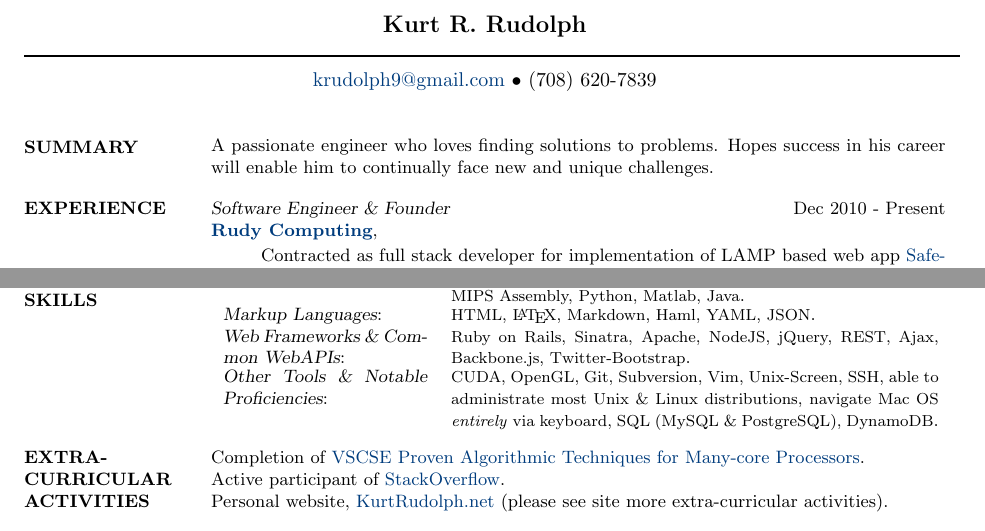
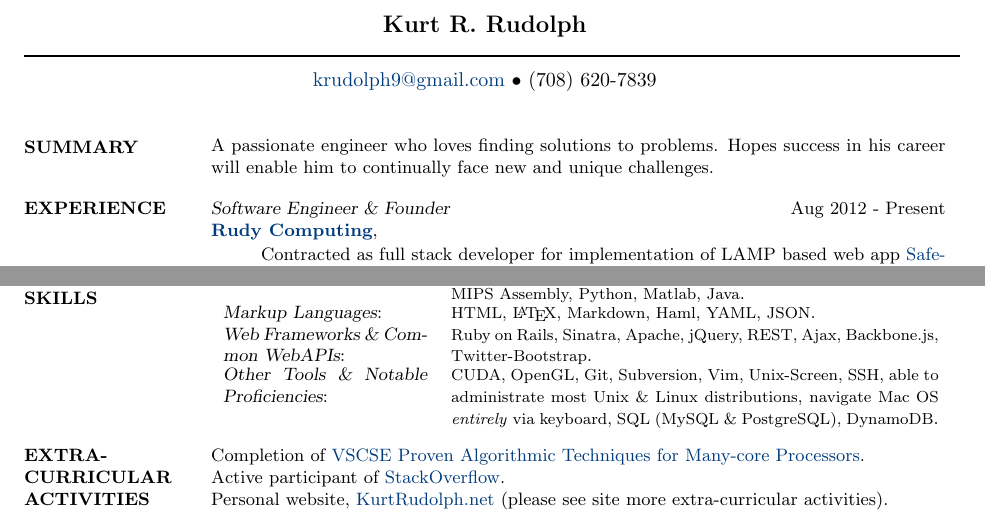
Before and after one commit to rudolph9/resume, a LaTeX CV (resume-rudolph_kurt.tex): two parts of the page, joined at a grey line, cut so that both start at the same text. Compiled offline with pdfLaTeX.

Commit message:
changed some dates, removed some tools

```diff
--- a/resume-rudolph_kurt.tex
+++ b/resume-rudolph_kurt.tex
@@ -36,7 +36,7 @@
   unique challenges.
 
 \section{EXPERIENCE}
-  {\sl Software Engineer \& Founder} \hfill Dec 2010 - Present \\
+  {\sl Software Engineer \& Founder} \hfill Aug 2012 - Present \\
   {\bf \href{http://www.rudycomputing.io/}{Rudy Computing}},
 \vspace{-5mm}
   \begin{itemize}
@@ -78,7 +78,7 @@
       Javascript, PHP, Bash, OCaml, MIPS Assembly, Python, Matlab, Java}.\\
     {\sl Markup Languages}: & {\footnotesize HTML, \LaTeX, Markdown, Haml, YAML, JSON}.\\
     {\sl Web Frameworks \& Common WebAPIs}: &
-      {\footnotesize Ruby on Rails, Sinatra, Apache, NodeJS, jQuery,
+      {\footnotesize Ruby on Rails, Sinatra, Apache, jQuery,
       REST, Ajax, Backbone.js, Twitter-Bootstrap}.\\
     {\sl Other Tools \& Notable Proficiencies}: &
       {\footnotesize CUDA, OpenGL, Git, Subversion, Vim, Unix-Screen,
```
Also changed, not shown: bin/resume-rudolph_kurt.pdf, resume-rudolph_kurt.tex (2 more changed lines).
